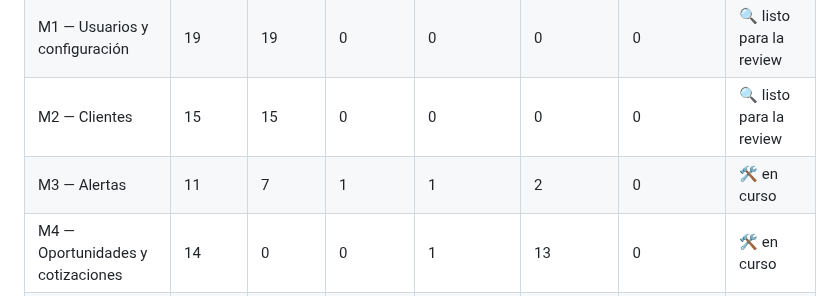
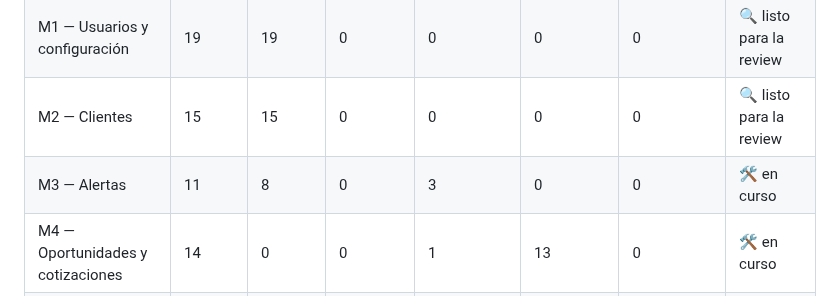
Before and after one commit to FranLuciano04/Vault-Rumbo, a Markdown page: 06-Desarrollo/Grafo de tickets.md, the part around one of its changes. Rendered like a GitHub page.

Commit message:
tickets: grafo actualizado

```diff
--- a/06-Desarrollo/Grafo de tickets.md
+++ b/06-Desarrollo/Grafo de tickets.md
@@ -17,7 +17,7 @@ tags:: #tipo/referencia
 | M0 — Fundaciones | 38 | 38 | 0 | 0 | 0 | 0 | ✅ cerrado |
 | M1 — Usuarios y configuración | 19 | 19 | 0 | 0 | 0 | 0 | 🔍 listo para la review |
 | M2 — Clientes | 15 | 15 | 0 | 0 | 0 | 0 | 🔍 listo para la review |
-| M3 — Alertas | 11 | 7 | 1 | 1 | 2 | 0 | 🛠️ en curso |
+| M3 — Alertas | 11 | 8 | 0 | 3 | 0 | 0 | 🛠️ en curso |
 | M4 — Oportunidades y cotizaciones | 14 | 0 | 0 | 1 | 13 | 0 | 🛠️ en curso |
 | M5 — Hoteles y reseñas | 11 | 0 | 0 | 1 | 10 | 0 | 🛠️ en curso |
 | M6 — Viajes y economía | 24 | 0 | 0 | 3 | 21 | 0 | 🛠️ en curso |
```
Also changed, not shown: other parts of 06-Desarrollo/Grafo de tickets.md (+3 -3 lines).
